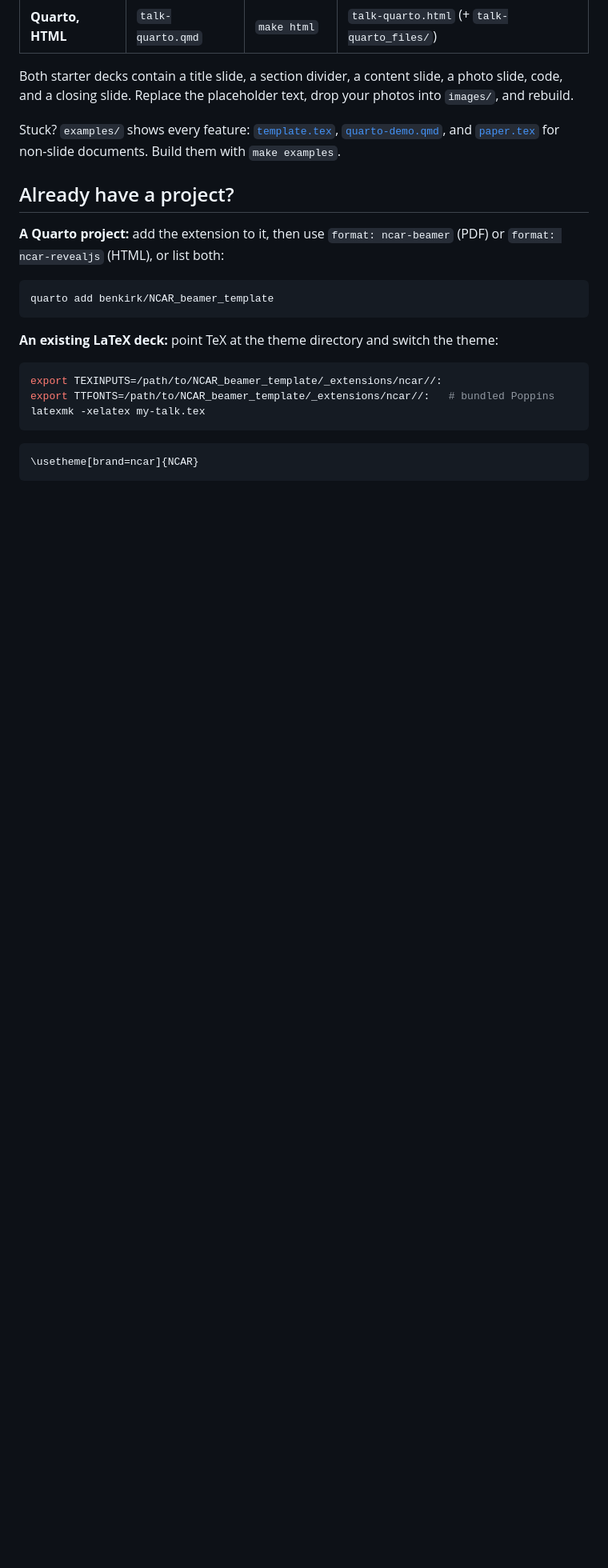
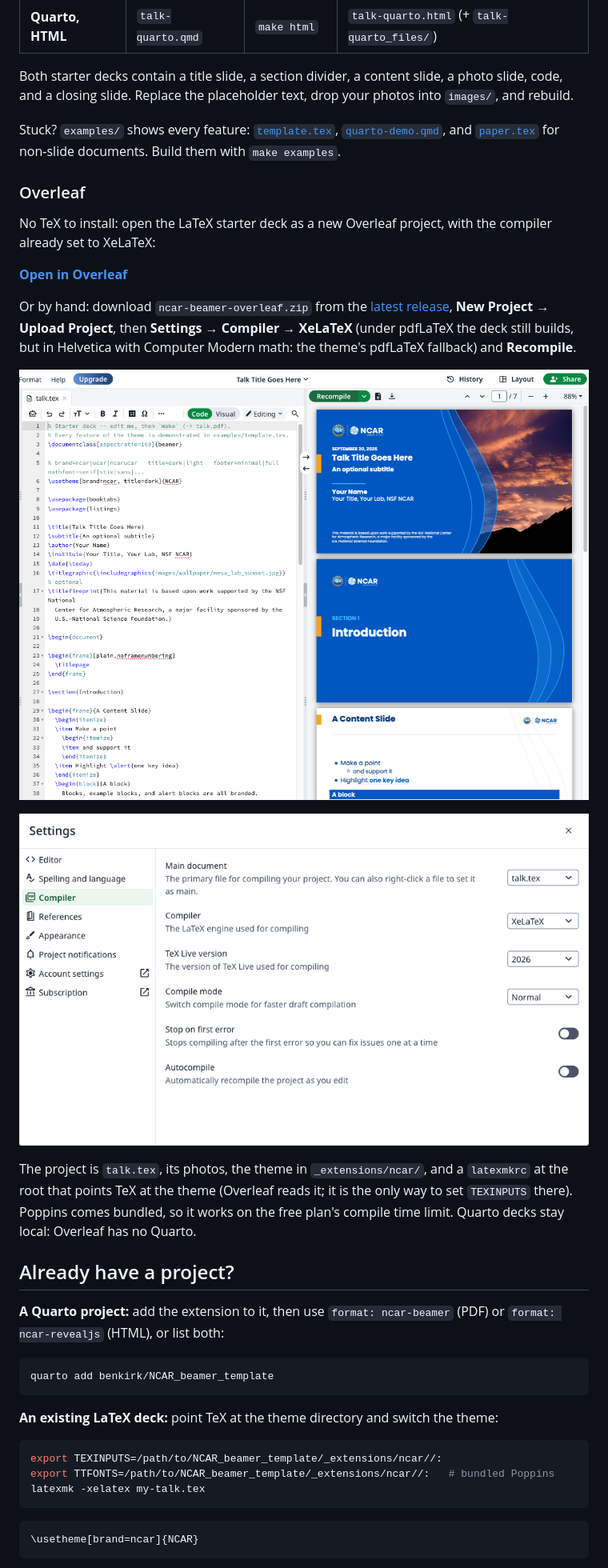
Before and after one commit to benkirk/quarto-livery-decks, a Markdown page: engine-import/README.md, the part around one of its changes. Shown at 80% size. GitHub-like rendering; pictures changed too: engine-import/docs/overleaf-compiler.png (added), engine-import/docs/overleaf-preview.png (added); blank space fills up the shorter version.

```diff
--- a/engine-import/README.md
+++ b/engine-import/README.md
@@ -50,6 +50,29 @@ Stuck? `examples/` shows every feature: [`template.tex`](examples/template.tex),
 [`paper.tex`](examples/paper.tex) for non-slide documents. Build them with
 `make examples`.
 
+### Overleaf
+
+No TeX to install: open the LaTeX starter deck as a new Overleaf project, with
+the compiler already set to XeLaTeX:
+
+[**Open in Overleaf**](https://www.overleaf.com/docs?snip_uri=https://github.com/benkirk/NCAR_beamer_template/releases/latest/download/ncar-beamer-overleaf.zip&engine=xelatex)
+
+Or by hand: download `ncar-beamer-overleaf.zip` from the
+[latest release](https://github.com/benkirk/NCAR_beamer_template/releases/latest),
+**New Project → Upload Project**, then **Settings → Compiler → XeLaTeX**
+(under pdfLaTeX the deck still builds, but in Helvetica with Computer Modern
+math: the theme's pdfLaTeX fallback) and **Recompile**.
+
+![Overleaf](docs/overleaf-preview.png)
+
+![Overleaf compiler setting](docs/overleaf-compiler.png)
+
+The project is `talk.tex`, its photos, the theme in `_extensions/ncar/`, and a
+`latexmkrc` at the root that points TeX at the theme (Overleaf reads it; it is
+the only way to set `TEXINPUTS` there). Poppins comes bundled, so it works on
+the free plan's compile time limit. Quarto decks stay local: Overleaf has no
+Quarto.
+
 ## Already have a project?
 
 **A Quarto project:** add the extension to it, then use `format: ncar-beamer`
```
Also changed, not shown: other parts of engine-import/README.md (+15 -2 lines), 1 other file.
